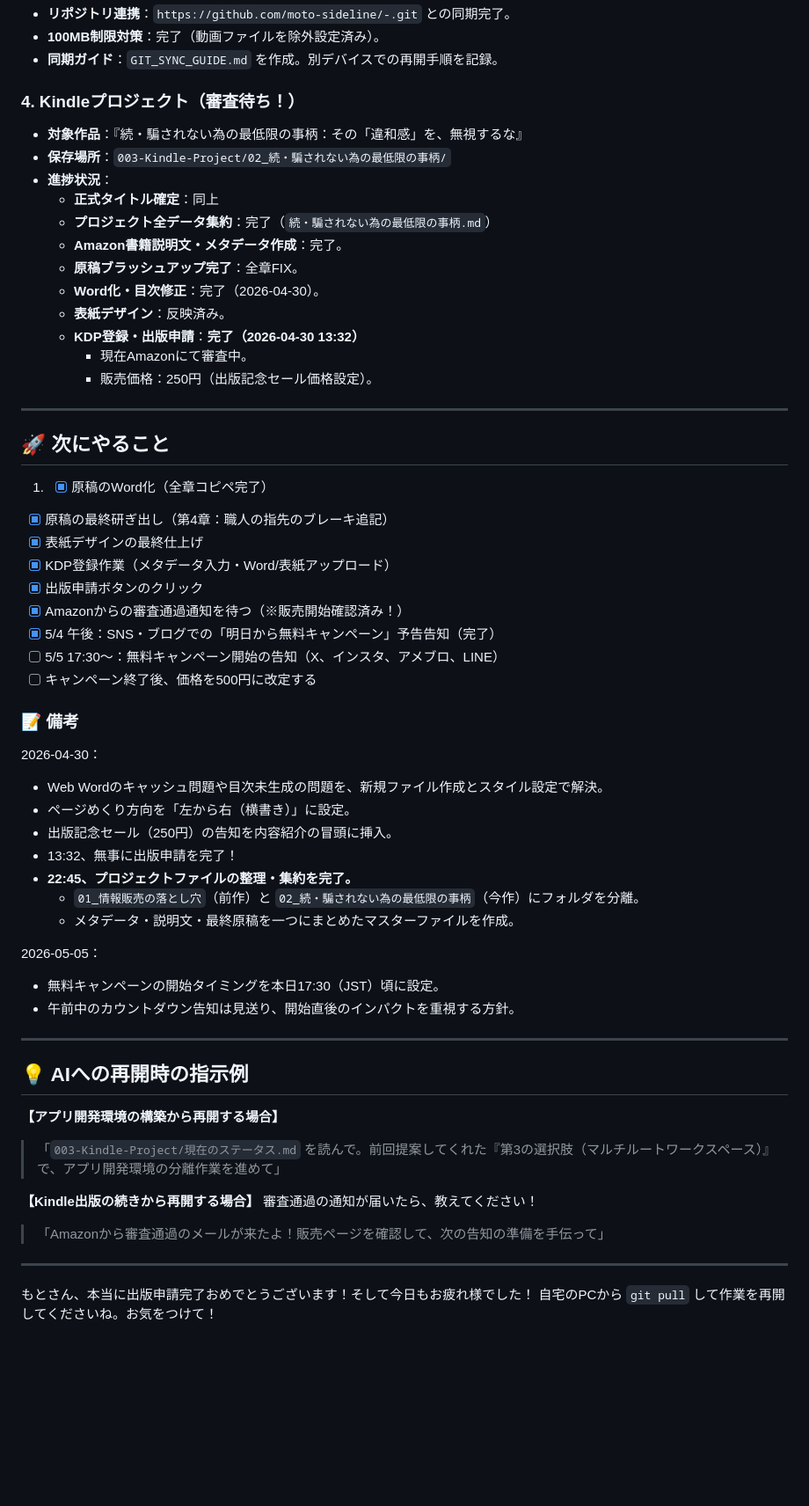
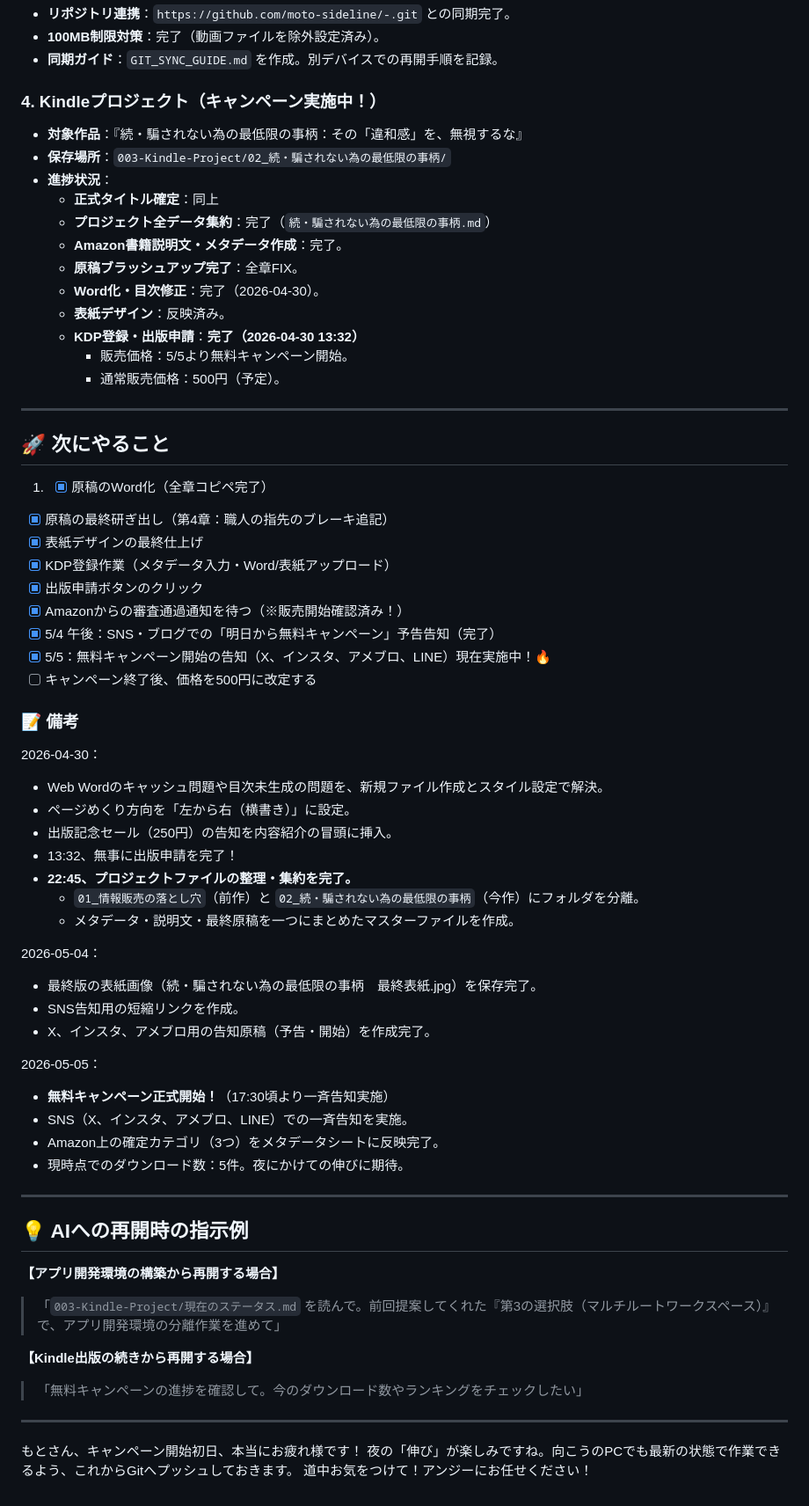
Before and after one commit to moto-sideline/-, a Markdown page: 003-Kindle-Project/現在のステータス.md, the part around the change. Shown at 88% size. Drawn GitHub-style; blank space fills up the shorter version.

Commit message:
2026-05-05: Kindle free campaign started and categories updated

```diff
--- a/003-Kindle-Project/現在のステータス.md
+++ b/003-Kindle-Project/現在のステータス.md
@@ -18,7 +18,7 @@
 - **リポジトリ連携**：`https://github.com/moto-sideline/-.git` との同期完了。
 - **100MB制限対策**：完了（動画ファイルを除外設定済み）。
 - **同期ガイド**：`GIT_SYNC_GUIDE.md` を作成。別デバイスでの再開手順を記録。
-### 4. Kindleプロジェクト（審査待ち！）
+### 4. Kindleプロジェクト（キャンペーン実施中！）
 - **対象作品**：『続・騙されない為の最低限の事柄：その「違和感」を、無視するな』
 - **保存場所**：`003-Kindle-Project/02_続・騙されない為の最低限の事柄/`
 - **進捗状況**：
@@ -29,8 +29,8 @@
     - **Word化・目次修正**：完了（2026-04-30）。
     - **表紙デザイン**：反映済み。
     - **KDP登録・出版申請**：**完了（2026-04-30 13:32）**
-        - 現在Amazonにて審査中。
-        - 販売価格：250円（出版記念セール価格設定）。
+        - 販売価格：5/5より無料キャンペーン開始。
+        - 通常販売価格：500円（予定）。
 
 ---
 
@@ -43,7 +43,7 @@
 - [x] 出版申請ボタンのクリック
 - [x] Amazonからの審査通過通知を待つ（※販売開始確認済み！）
 - [x] 5/4 午後：SNS・ブログでの「明日から無料キャンペーン」予告告知（完了）
-- [ ] 5/5 17:30〜：無料キャンペーン開始の告知（X、インスタ、アメブロ、LINE）
+- [x] 5/5：無料キャンペーン開始の告知（X、インスタ、アメブロ、LINE）現在実施中！🔥
 - [ ] キャンペーン終了後、価格を500円に改定する
 
 ### 📝 備考
@@ -56,9 +56,16 @@
     - `01_情報販売の落とし穴`（前作）と `02_続・騙されない為の最低限の事柄`（今作）にフォルダを分離。
     - メタデータ・説明文・最終原稿を一つにまとめたマスターファイルを作成。
 
+2026-05-04：
+- 最終版の表紙画像（続・騙されない為の最低限の事柄　最終表紙.jpg）を保存完了。
+- SNS告知用の短縮リンクを作成。
+- X、インスタ、アメブロ用の告知原稿（予告・開始）を作成完了。
+
 2026-05-05：
-- 無料キャンペーンの開始タイミングを本日17:30（JST）頃に設定。
-- 午前中のカウントダウン告知は見送り、開始直後のインパクトを重視する方針。
+- **無料キャンペーン正式開始！**（17:30頃より一斉告知実施）
+- SNS（X、インスタ、アメブロ、LINE）での一斉告知を実施。
+- Amazon上の確定カテゴリ（3つ）をメタデータシートに反映完了。
+- 現時点でのダウンロード数：5件。夜にかけての伸びに期待。
 
 ---
 
@@ -68,10 +75,10 @@
 > 「`003-Kindle-Project/現在のステータス.md` を読んで。前回提案してくれた『第3の選択肢（マルチルートワークスペース）』で、アプリ開発環境の分離作業を進めて」
 
 **【Kindle出版の続きから再開する場合】**
-審査通過の通知が届いたら、教えてください！
-> 「Amazonから審査通過のメールが来たよ！販売ページを確認して、次の告知の準備を手伝って」
+> 「無料キャンペーンの進捗を確認して。今のダウンロード数やランキングをチェックしたい」
 
 ---
 
-もとさん、本当に出版申請完了おめでとうございます！そして今日もお疲れ様でした！
-自宅のPCから `git pull` して作業を再開してくださいね。お気をつけて！
+もとさん、キャンペーン開始初日、本当にお疲れ様です！
+夜の「伸び」が楽しみですね。向こうのPCでも最新の状態で作業できるよう、これからGitへプッシュしておきます。
+道中お気をつけて！アンジーにお任せください！
```
Also changed, not shown: 003-Kindle-Project/02_続・騙されない為の最低限の事柄/12_KDP登録用メタデータシート.md (+5 -8 lines).
